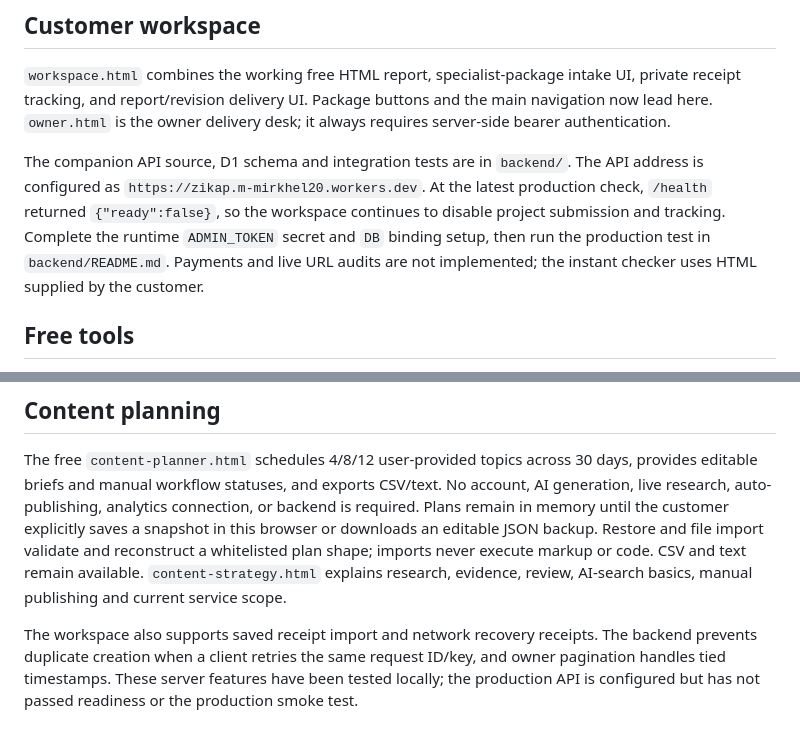
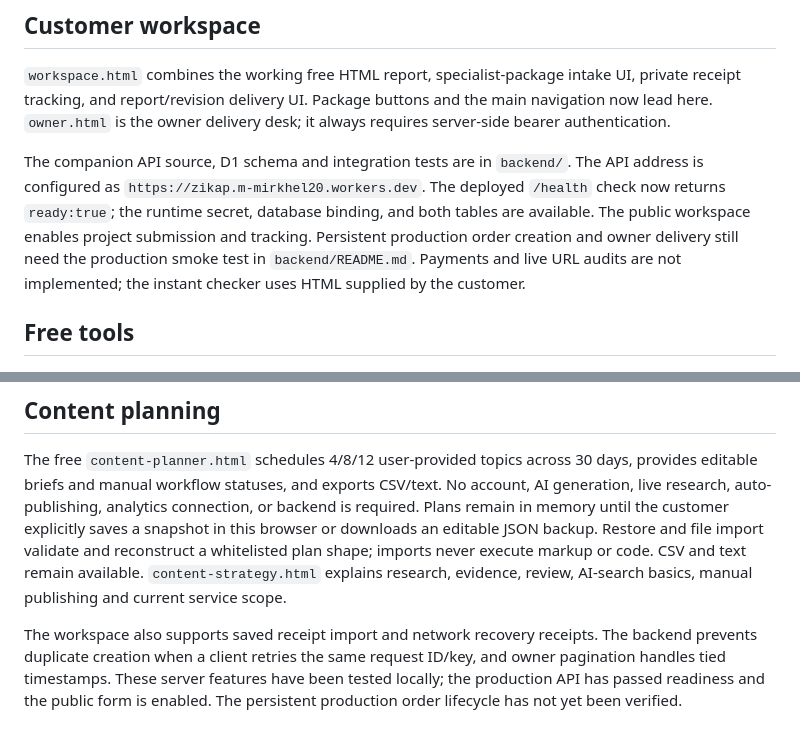
Before and after one commit to mirkhel1380/Zikap, a Markdown page: README.md, 2 parts joined by grey strips. GitHub-like rendering.

Commit message:
Record successful production readiness and remaining lifecycle verification

```diff
--- a/README.md
+++ b/README.md
@@ -45,7 +45,7 @@ reports.html includes three explicitly fictional previews and downloadable plain
 
 `workspace.html` combines the working free HTML report, specialist-package intake UI, private receipt tracking, and report/revision delivery UI. Package buttons and the main navigation now lead here. `owner.html` is the owner delivery desk; it always requires server-side bearer authentication.
 
-The companion API source, D1 schema and integration tests are in `backend/`. The API address is configured as `https://zikap.m-mirkhel20.workers.dev`. At the latest production check, `/health` returned `{"ready":false}`, so the workspace continues to disable project submission and tracking. Complete the runtime `ADMIN_TOKEN` secret and `DB` binding setup, then run the production test in `backend/README.md`. Payments and live URL audits are not implemented; the instant checker uses HTML supplied by the customer.
+The companion API source, D1 schema and integration tests are in `backend/`. The API address is configured as `https://zikap.m-mirkhel20.workers.dev`. The deployed `/health` check now returns `ready:true`; the runtime secret, database binding, and both tables are available. The public workspace enables project submission and tracking. Persistent production order creation and owner delivery still need the production smoke test in `backend/README.md`. Payments and live URL audits are not implemented; the instant checker uses HTML supplied by the customer.
 
 ## Free tools
 
@@ -55,4 +55,4 @@ The companion API source, D1 schema and integration tests are in `backend/`. The
 
 The free `content-planner.html` schedules 4/8/12 user-provided topics across 30 days, provides editable briefs and manual workflow statuses, and exports CSV/text. No account, AI generation, live research, auto-publishing, analytics connection, or backend is required. Plans remain in memory until the customer explicitly saves a snapshot in this browser or downloads an editable JSON backup. Restore and file import validate and reconstruct a whitelisted plan shape; imports never execute markup or code. CSV and text remain available. `content-strategy.html` explains research, evidence, review, AI-search basics, manual publishing and current service scope.
 
-The workspace also supports saved receipt import and network recovery receipts. The backend prevents duplicate creation when a client retries the same request ID/key, and owner pagination handles tied timestamps. These server features have been tested locally; the production API is configured but has not passed readiness or the production smoke test.
+The workspace also supports saved receipt import and network recovery receipts. The backend prevents duplicate creation when a client retries the same request ID/key, and owner pagination handles tied timestamps. These server features have been tested locally; the production API has passed readiness and the public form is enabled. The persistent production order lifecycle has not yet been verified.
```
